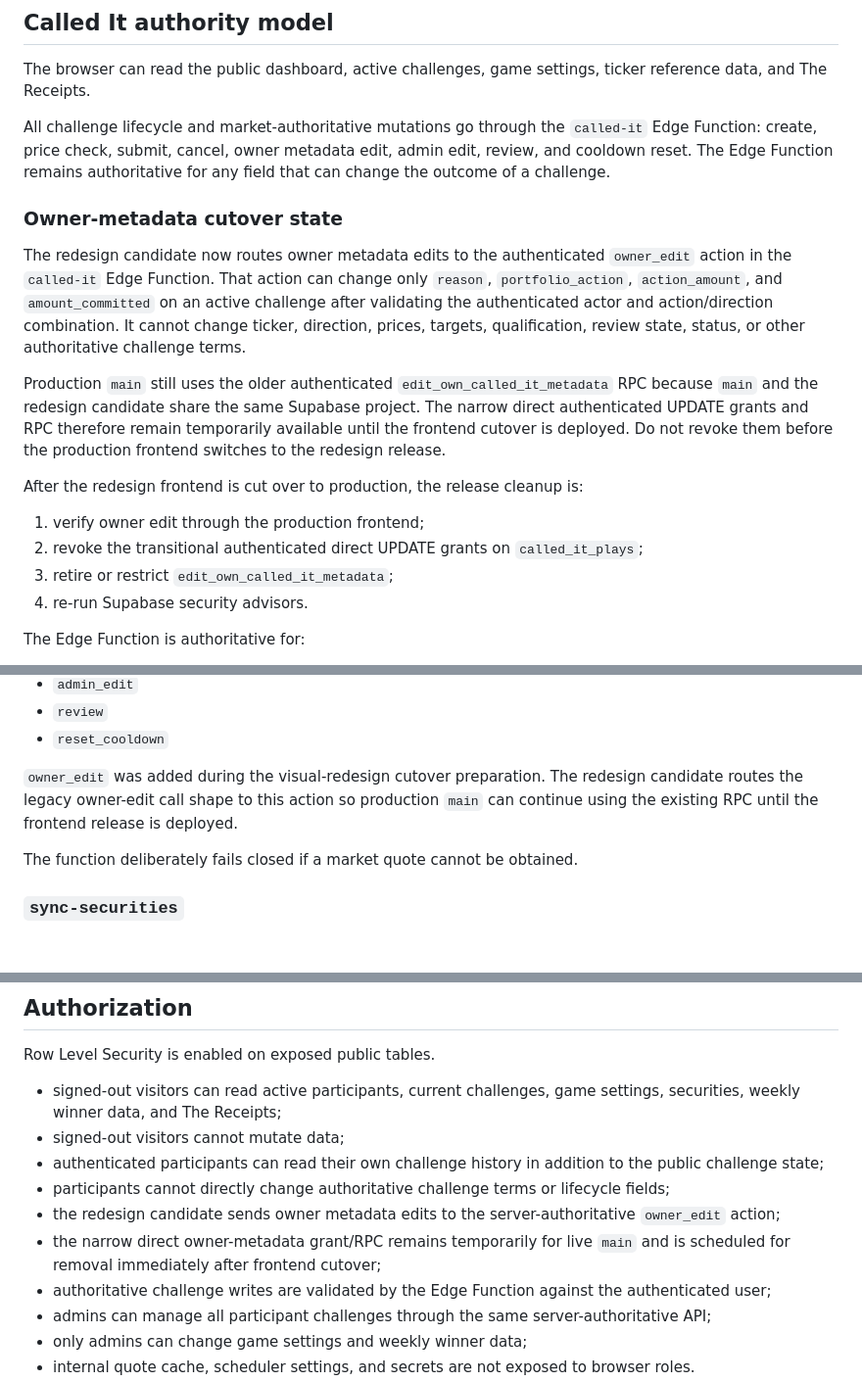
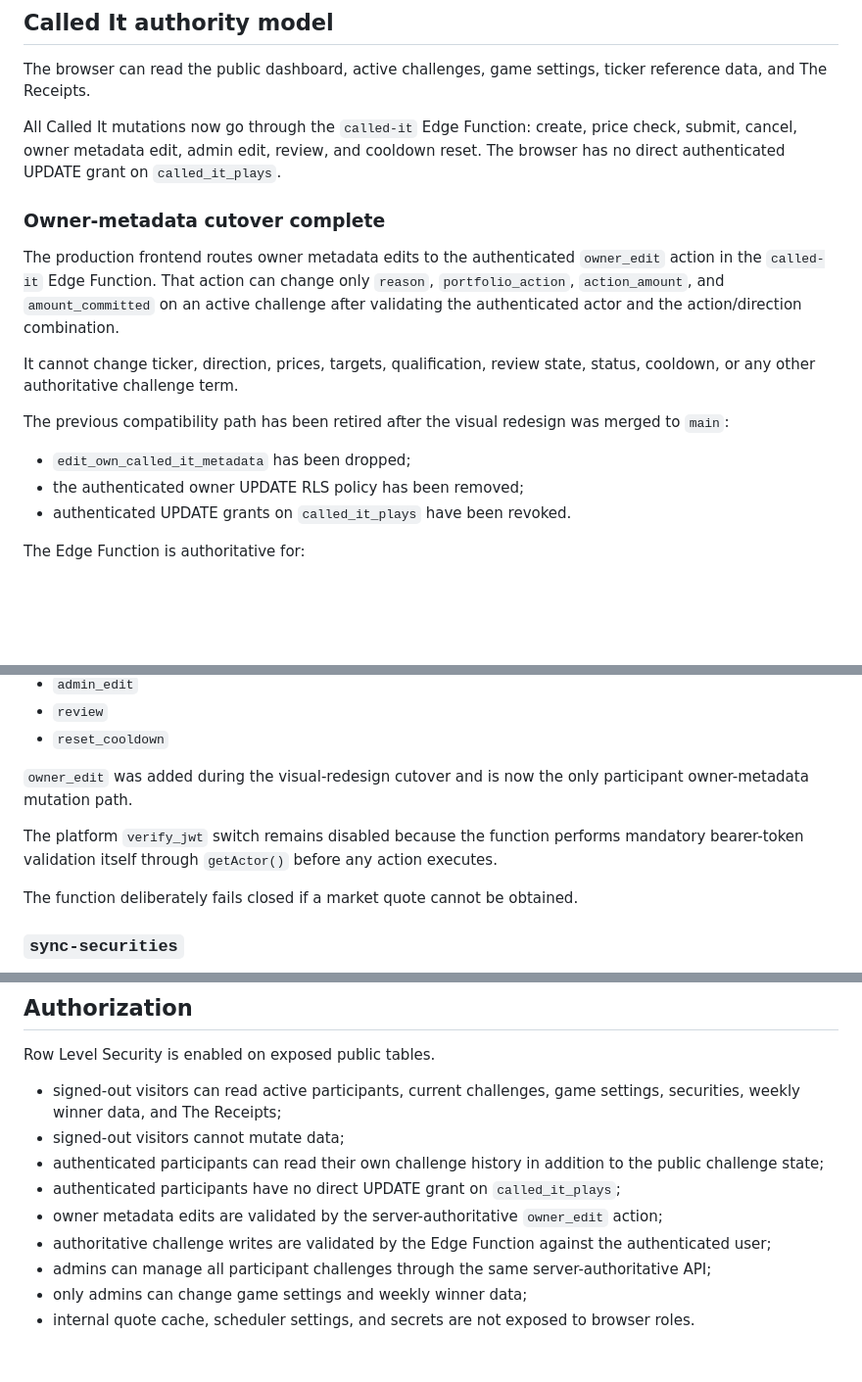
Before and after one commit to caviarmy/invest-or-die, a Markdown page: BACKEND_SETUP.md, 3 parts joined by grey strips. Shown at 98% size. GitHub-like rendering; blank space fills up the shorter version.

Commit message:
Document completed owner-edit cutover

```diff
--- a/BACKEND_SETUP.md
+++ b/BACKEND_SETUP.md
@@ -14,20 +14,19 @@ Never commit a Supabase secret key, service-role key, market-data API key, or sc
 
 The browser can read the public dashboard, active challenges, game settings, ticker reference data, and The Receipts.
 
-All challenge lifecycle and market-authoritative mutations go through the `called-it` Edge Function: create, price check, submit, cancel, owner metadata edit, admin edit, review, and cooldown reset. The Edge Function remains authoritative for any field that can change the outcome of a challenge.
+All Called It mutations now go through the `called-it` Edge Function: create, price check, submit, cancel, owner metadata edit, admin edit, review, and cooldown reset. The browser has no direct authenticated UPDATE grant on `called_it_plays`.
 
-### Owner-metadata cutover state
+### Owner-metadata cutover complete
 
-The redesign candidate now routes owner metadata edits to the authenticated `owner_edit` action in the `called-it` Edge Function. That action can change only `reason`, `portfolio_action`, `action_amount`, and `amount_committed` on an active challenge after validating the authenticated actor and action/direction combination. It cannot change ticker, direction, prices, targets, qualification, review state, status, or other authoritative challenge terms.
+The production frontend routes owner metadata edits to the authenticated `owner_edit` action in the `called-it` Edge Function. That action can change only `reason`, `portfolio_action`, `action_amount`, and `amount_committed` on an active challenge after validating the authenticated actor and the action/direction combination.
 
-Production `main` still uses the older authenticated `edit_own_called_it_metadata` RPC because `main` and the redesign candidate share the same Supabase project. The narrow direct authenticated UPDATE grants and RPC therefore remain temporarily available until the frontend cutover is deployed. Do not revoke them before the production frontend switches to the redesign release.
+It cannot change ticker, direction, prices, targets, qualification, review state, status, cooldown, or any other authoritative challenge term.
 
-After the redesign frontend is cut over to production, the release cleanup is:
+The previous compatibility path has been retired after the visual redesign was merged to `main`:
 
-1. verify owner edit through the production frontend;
-2. revoke the transitional authenticated direct UPDATE grants on `called_it_plays`;
-3. retire or restrict `edit_own_called_it_metadata`;
-4. re-run Supabase security advisors.
+- `edit_own_called_it_metadata` has been dropped;
+- the authenticated owner UPDATE RLS policy has been removed;
+- authenticated UPDATE grants on `called_it_plays` have been revoked.
 
 The Edge Function is authoritative for:
 
@@ -144,7 +143,9 @@ Actions:
 - `review`
 - `reset_cooldown`
 
-`owner_edit` was added during the visual-redesign cutover preparation. The redesign candidate routes the legacy owner-edit call shape to this action so production `main` can continue using the existing RPC until the frontend release is deployed.
+`owner_edit` was added during the visual-redesign cutover and is now the only participant owner-metadata mutation path.
+
+The platform `verify_jwt` switch remains disabled because the function performs mandatory bearer-token validation itself through `getActor()` before any action executes.
 
 The function deliberately fails closed if a market quote cannot be obtained.
 
@@ -189,9 +190,8 @@ Row Level Security is enabled on exposed public tables.
 - signed-out visitors can read active participants, current challenges, game settings, securities, weekly winner data, and The Receipts;
 - signed-out visitors cannot mutate data;
 - authenticated participants can read their own challenge history in addition to the public challenge state;
-- participants cannot directly change authoritative challenge terms or lifecycle fields;
-- the redesign candidate sends owner metadata edits to the server-authoritative `owner_edit` action;
-- the narrow direct owner-metadata grant/RPC remains temporarily for live `main` and is scheduled for removal immediately after frontend cutover;
+- authenticated participants have no direct UPDATE grant on `called_it_plays`;
+- owner metadata edits are validated by the server-authoritative `owner_edit` action;
 - authoritative challenge writes are validated by the Edge Function against the authenticated user;
 - admins can manage all participant challenges through the same server-authoritative API;
 - only admins can change game settings and weekly winner data;
```
